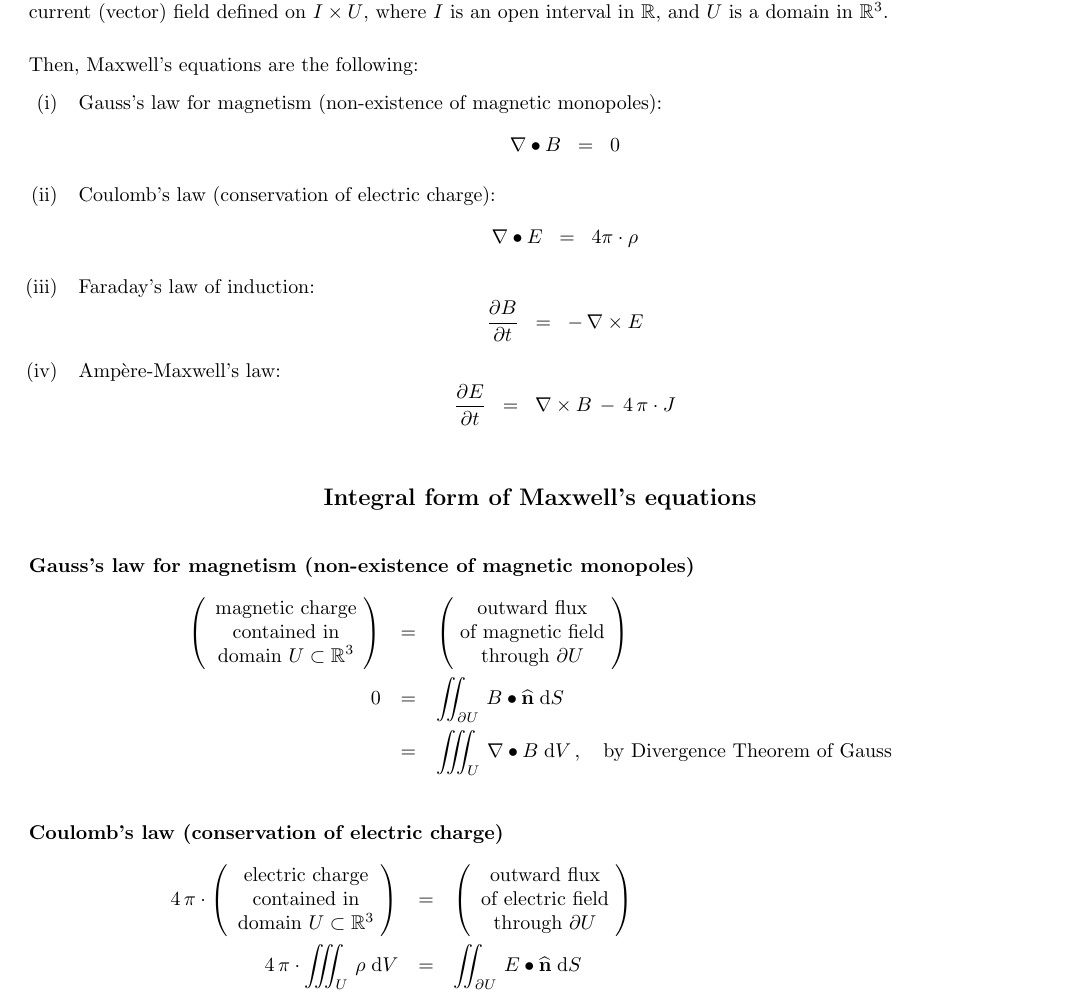
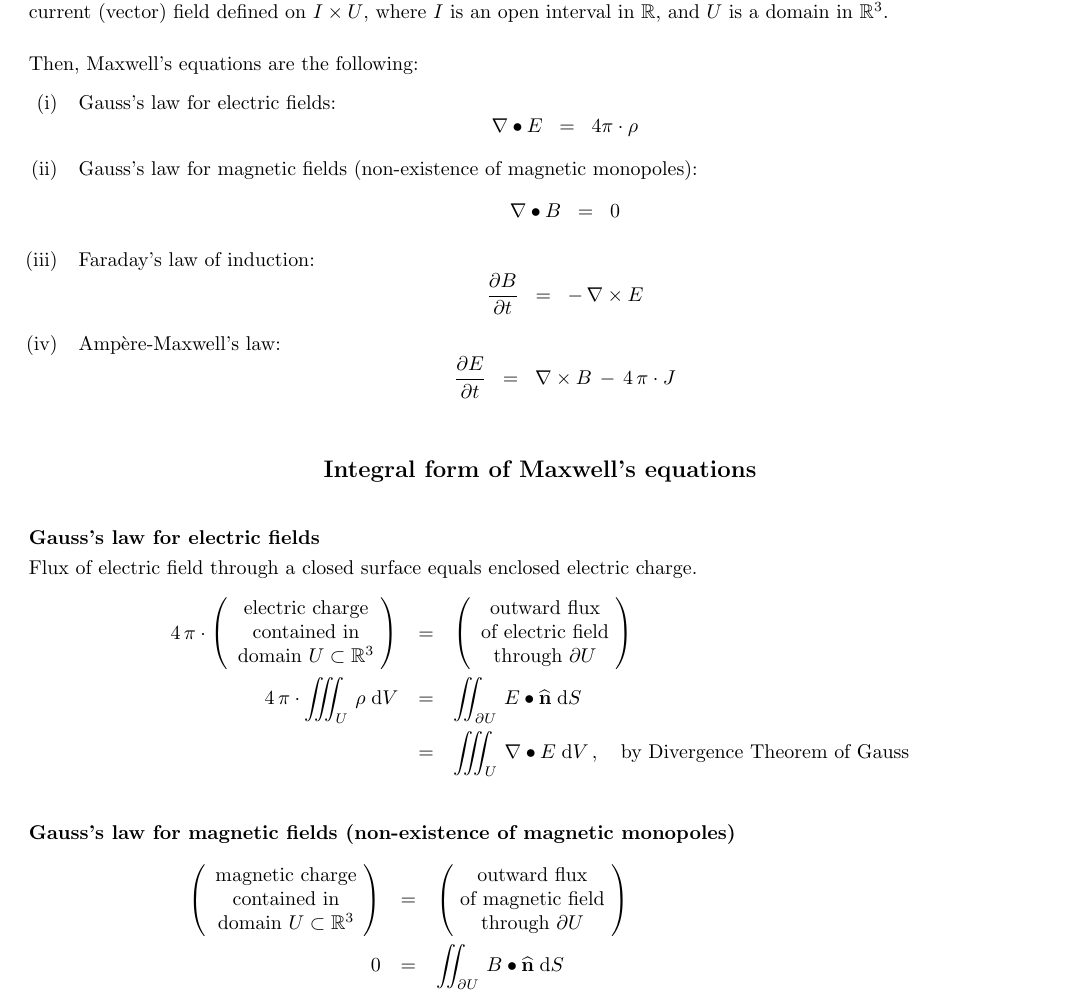
Before and after one commit to paradisepilot/mathematics, a LaTeX document (study-notes/mathematical-physics/electromagnetism/electromagnetism-studyNotes.tex, which reads study-notes/mathematical-physics/electromagnetism/z-Maxwells-equations-vector-calculus.tex): part of page 1 of 9, cut so that both start at the same text. Compiled offline with pdfLaTeX.

Commit message:
updated: z-Maxwells-equations-differential-forms.tex z-Maxwells-equations-gauge-theory-gauge-field.tex z-Maxwells-equations-vector-calculus.tex

```diff
--- a/study-notes/mathematical-physics/electromagnetism/z-Maxwells-equations-vector-calculus.tex
+++ b/study-notes/mathematical-physics/electromagnetism/z-Maxwells-equations-vector-calculus.tex
@@ -36,15 +36,15 @@ where $I$ is an open interval in $\Re$, and $U$ is a domain in $\Re^{3}$.
 Then, Maxwell's equations are the following:
 \begin{enumerate}
 \item
-	Gauss's law for magnetism (non-existence of magnetic monopoles):
+	Gauss's law for electric fields:
 	\begin{equation*}
-	\nabla \bullet B \;\; = \;\; 0
+	\nabla \bullet E \;\; = \;\; 4 \pi \cdot \rho
 	\end{equation*}
 
 \item
-	Coulomb's law (conservation of electric charge):
+	Gauss's law for magnetic fields (non-existence of magnetic monopoles):
 	\begin{equation*}
-	\nabla \bullet E \;\; = \;\; 4 \pi \cdot \rho
+	\nabla \bullet B \;\; = \;\; 0
 	\end{equation*}
 
 \item
@@ -72,7 +72,42 @@ Then, Maxwell's equations are the following:
 
 \vskip 0.5cm
 \noindent
-\textbf{Gauss's law for magnetism (non-existence of magnetic monopoles)}
+\textbf{Gauss's law for electric fields}
+\vskip 0.1cm
+\noindent
+Flux of electric field through a closed surface equals enclosed electric charge.
+\begin{eqnarray*}
+	4\,\pi\cdot\left(\begin{array}{c}
+	\textnormal{electric charge}
+	\\
+	\textnormal{contained in}
+	\\
+	\textnormal{domain $U \subset \Re^{3}$}
+	\end{array}\!\right)
+&=&
+	\left(\begin{array}{c}
+	\textnormal{outward flux}
+	\\
+	\textnormal{of electric field}
+	\\
+	\textnormal{through $\partial U$}
+	\end{array}\!\right)
+\\
+4\,\pi\cdot\int\!\!\!\!\int\!\!\!\!\int_{U}\, \rho \;\d V
+&=&
+	\int\!\!\!\!\int_{\partial U}\, E \bullet \widehat{\mathbf{n}} \;\d S
+\\
+&=&
+	\int\!\!\!\!\int\!\!\!\!\int_{U}\, \nabla \bullet E \;\d V\,,
+	\quad
+	\textnormal{by Divergence Theorem of Gauss}
+\end{eqnarray*}
+
+          %%%%% ~~~~~~~~~~~~~~~~~~~~ %%%%%
+
+\vskip 0.5cm
+\noindent
+\textbf{Gauss's law for magnetic fields (non-existence of magnetic monopoles)}
 \begin{eqnarray*}
 	\left(\begin{array}{c}
 	\textnormal{magnetic charge}
@@ -96,38 +131,6 @@ Then, Maxwell's equations are the following:
 \\
 &=&
 	\int\!\!\!\!\int\!\!\!\!\int_{U}\, \nabla \bullet B \;\d V\,,
-	\quad
-	\textnormal{by Divergence Theorem of Gauss}
-\end{eqnarray*}
-
-          %%%%% ~~~~~~~~~~~~~~~~~~~~ %%%%%
-
-\vskip 0.5cm
-\noindent
-\textbf{Coulomb's law (conservation of electric charge)}
-\begin{eqnarray*}
-	4\,\pi\cdot\left(\begin{array}{c}
-	\textnormal{electric charge}
-	\\
-	\textnormal{contained in}
-	\\
-	\textnormal{domain $U \subset \Re^{3}$}
-	\end{array}\!\right)
-&=&
-	\left(\begin{array}{c}
-	\textnormal{outward flux}
-	\\
-	\textnormal{of electric field}
-	\\
-	\textnormal{through $\partial U$}
-	\end{array}\!\right)
-\\
-4\,\pi\cdot\int\!\!\!\!\int\!\!\!\!\int_{U}\, \rho \;\d V
-&=&
-	\int\!\!\!\!\int_{\partial U}\, E \bullet \widehat{\mathbf{n}} \;\d S
-\\
-&=&
-	\int\!\!\!\!\int\!\!\!\!\int_{U}\, \nabla \bullet E \;\d V\,,
 	\quad
 	\textnormal{by Divergence Theorem of Gauss}
 \end{eqnarray*}
```
Also changed, not shown: study-notes/mathematical-physics/electromagnetism/z-Maxwells-equations-differential-forms.tex (+3 -3 lines), study-notes/mathematical-physics/electromagnetism/z-Maxwells-equations-gauge-theory-gauge-field.tex (+4 -4 lines).
